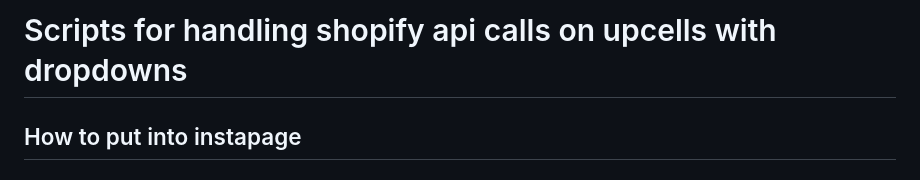
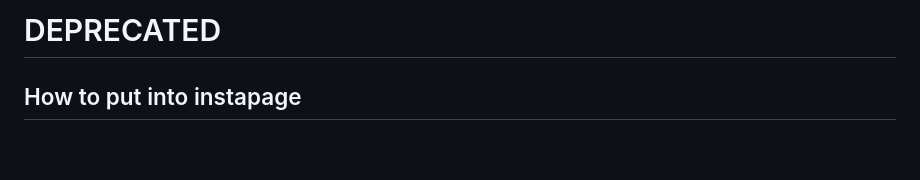
Before and after one commit to Bucked-Up/dropdown-shopify, a Markdown page: README.md, the part around the change. Rendered like a GitHub page; blank space fills up the shorter version.

```diff
--- a/README.md
+++ b/README.md
@@ -1,4 +1,4 @@
-# Scripts for handling shopify api calls on upcells with dropdowns
+# DEPRECATED
 
 ## How to put into instapage
 
```
